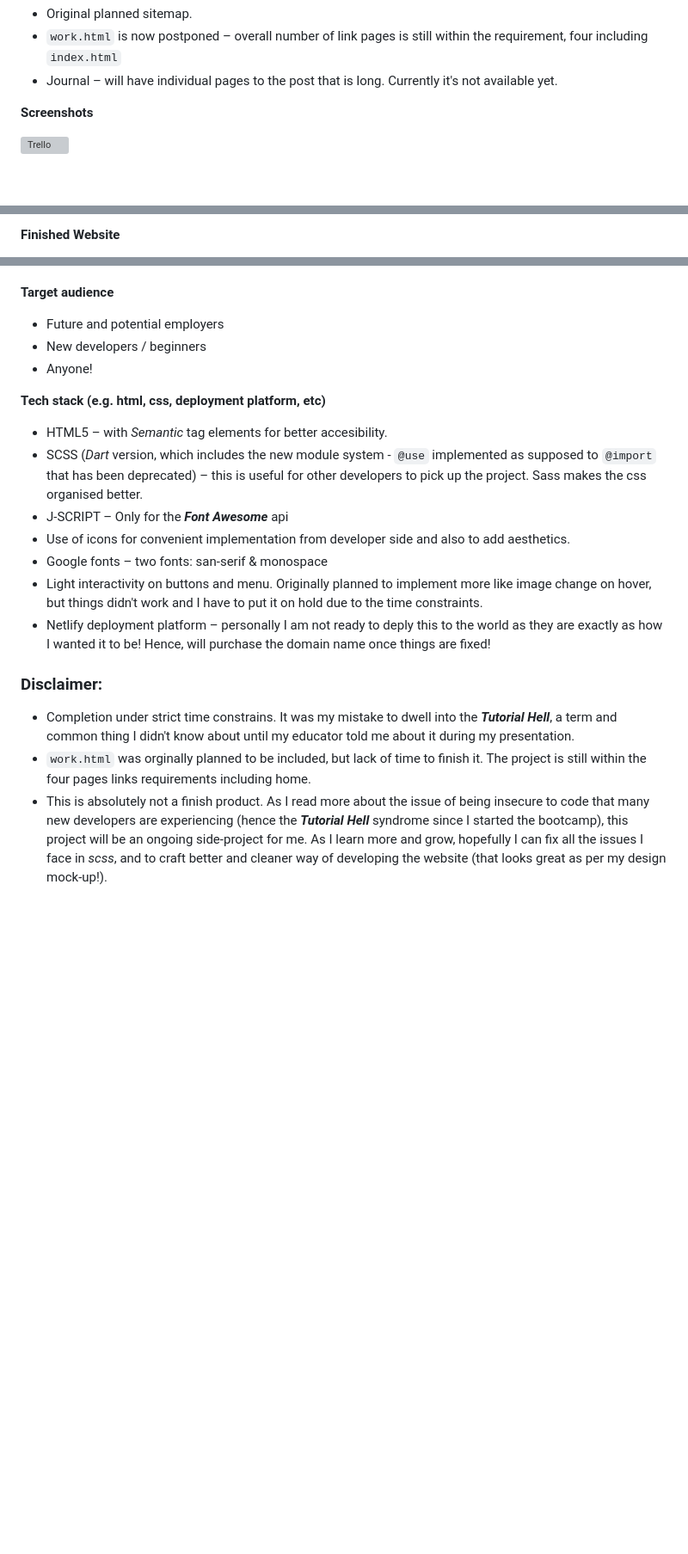
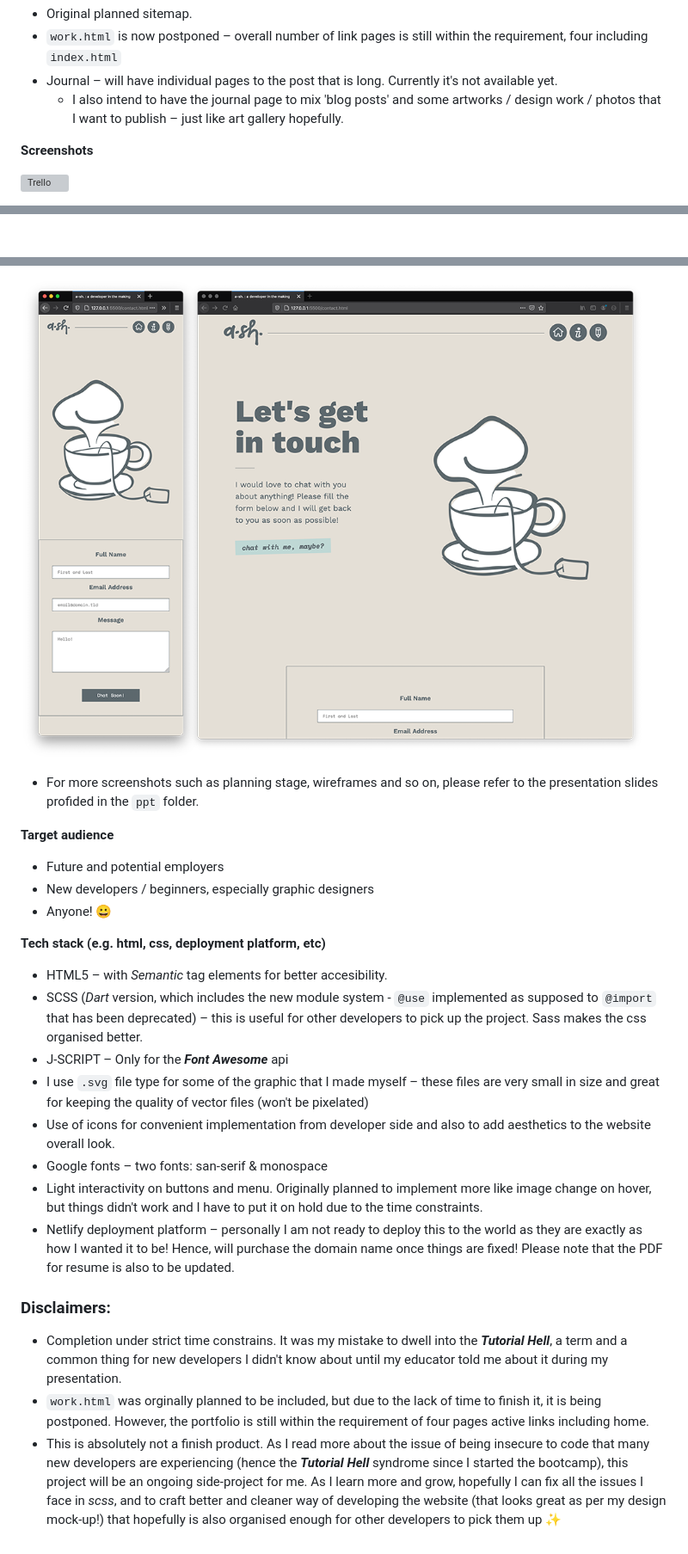
Before and after one commit to a-sh-dev/T1A2_Portfolio, a Markdown page: README.md, 3 parts joined by grey strips. Shown at 86% size. Drawn GitHub-style; pictures changed too: docs/images/04_contact_combined.png (added); blank space fills up the shorter version; grey boxes are pictures that could not be loaded.

Commit message:
Deploy website and update README

```diff
--- a/README.md
+++ b/README.md
@@ -37,6 +37,7 @@ A link to the GitHub repo
 - Original planned sitemap.
 - `work.html` is now postponed – overall number of link pages is still within the requirement, four including `index.html`
 - Journal – will have individual pages to the post that is long. Currently it's not available yet.
+  - I also intend to have the journal page to mix 'blog posts' and some artworks / design work / photos that I want to publish – just like art gallery hopefully.
 
 **Screenshots**
 
@@ -51,4 +55,3 @@ A link to the GitHub repo
 
 
-**Finished Website**
 
@@ -60,22 +76,26 @@ A link to the GitHub repo
+![Journal – mobile & desktop](./docs/images/04_contact_combined.png)
+
+- For more screenshots such as planning stage, wireframes and so on, please refer to the presentation slides profided in the `ppt` folder.
 
 **Target audience**
 
 - Future and potential employers
-- New developers / beginners
-- Anyone!
+- New developers / beginners, especially graphic designers
+- Anyone! 😀
 
 **Tech stack (e.g. html, css, deployment platform, etc)**
 
 - HTML5 – with *Semantic* tag elements for better accesibility.
 - SCSS (*Dart* version, which includes the new module system - `@use` implemented as supposed to `@import` that has been deprecated) – this is useful for other developers to pick up the project. Sass makes the css organised better.
 - J-SCRIPT – Only for the ***Font Awesome*** api
-- Use of icons for convenient implementation from developer side and also to add aesthetics.
+- I use `.svg` file type for some of the graphic that I made myself – these files are very small in size and great for keeping the quality of vector files (won't be pixelated)
+- Use of icons for convenient implementation from developer side and also to add aesthetics to the website overall look.
 - Google fonts – two fonts: san-serif & monospace
 - Light interactivity on buttons and menu. Originally planned to implement more like image change on hover, but things didn't work and I have to put it on hold due to the time constraints.
-- Netlify deployment platform – personally I am not ready to deply this to the world as they are exactly as how I wanted it to be! Hence, will purchase the domain name once things are fixed!
+- Netlify deployment platform – personally I am not ready to deploy this to the world as they are exactly as how I wanted it to be! Hence, will purchase the domain name once things are fixed! Please note that the PDF for resume is also to be updated.
 
-### Disclaimer:
+### Disclaimers:
 
-- Completion under strict time constrains. It was my mistake to dwell into the ***Tutorial Hell***, a term and common thing I didn't know about until my educator told me about it during my presentation.
-- `work.html` was orginally planned to be included, but lack of time to finish it. The project is still within the four pages links requirements including home.
-- This is absolutely not a finish product. As I read more about the issue of being insecure to code  that many new developers are experiencing (hence the ***Tutorial Hell*** syndrome since I started the bootcamp), this project will be an ongoing side-project for me. As I learn more and grow, hopefully I can fix all the issues I face in *scss*, and to craft better and cleaner way of developing the website (that looks great as per my design mock-up!).
+- Completion under strict time constrains. It was my mistake to dwell into the ***Tutorial Hell***, a term and a common thing for new developers I didn't know about until my educator told me about it during my presentation.
+- `work.html` was orginally planned to be included, but due to the lack of time to finish it, it is being postponed. However, the portfolio is still within the requirement of four pages active links including home.
+- This is absolutely not a finish product. As I read more about the issue of being insecure to code  that many new developers are experiencing (hence the ***Tutorial Hell*** syndrome since I started the bootcamp), this project will be an ongoing side-project for me. As I learn more and grow, hopefully I can fix all the issues I face in *scss*, and to craft better and cleaner way of developing the website (that looks great as per my design mock-up!) that hopefully is also organised enough for other developers to pick them up ✨
```
Also changed, not shown: other parts of README.md (+28 -12 lines), docs/images/01_home_combined.png (added), docs/images/02_info_combined.png (added), docs/images/03_journal_combined.png (added), docs/images/03b_journal_combined.png (added), 2 other files.
